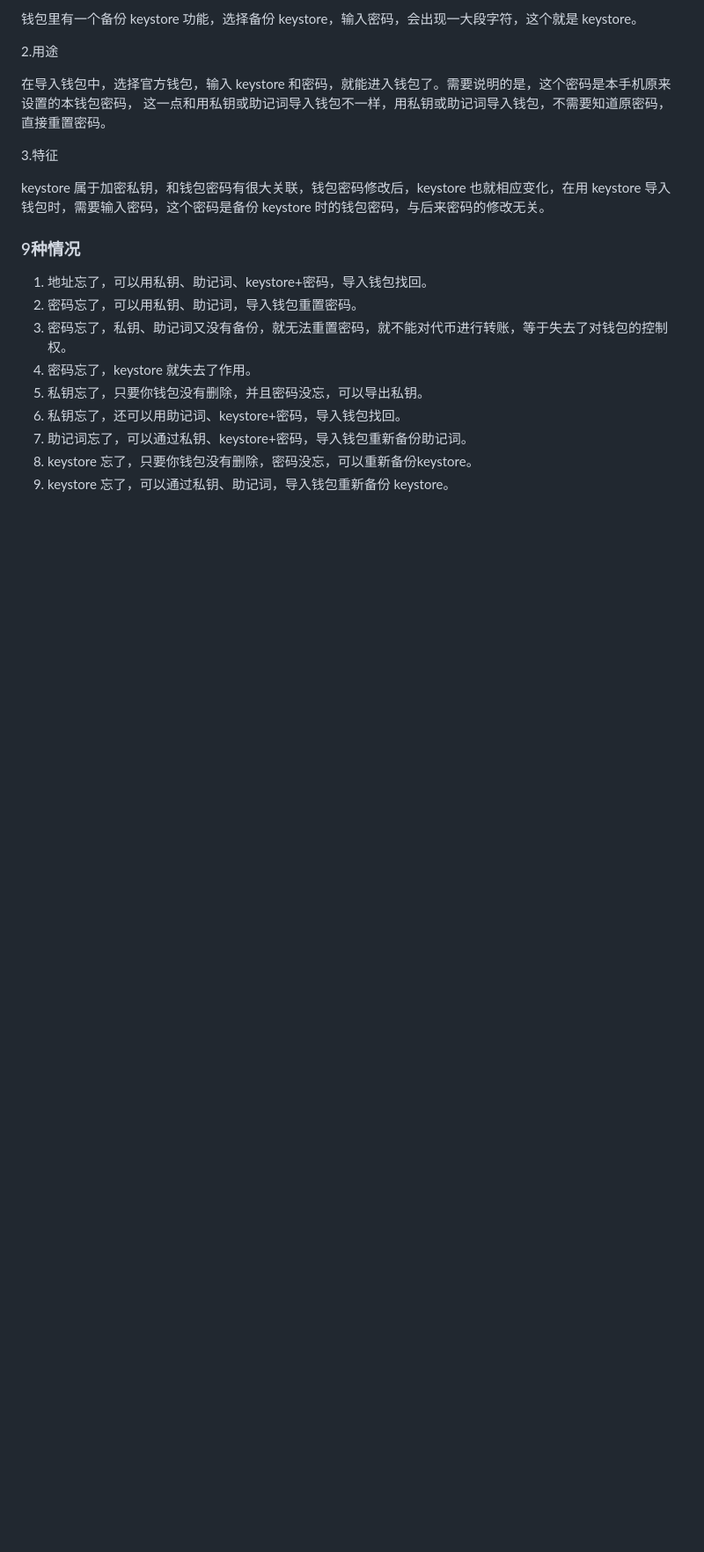
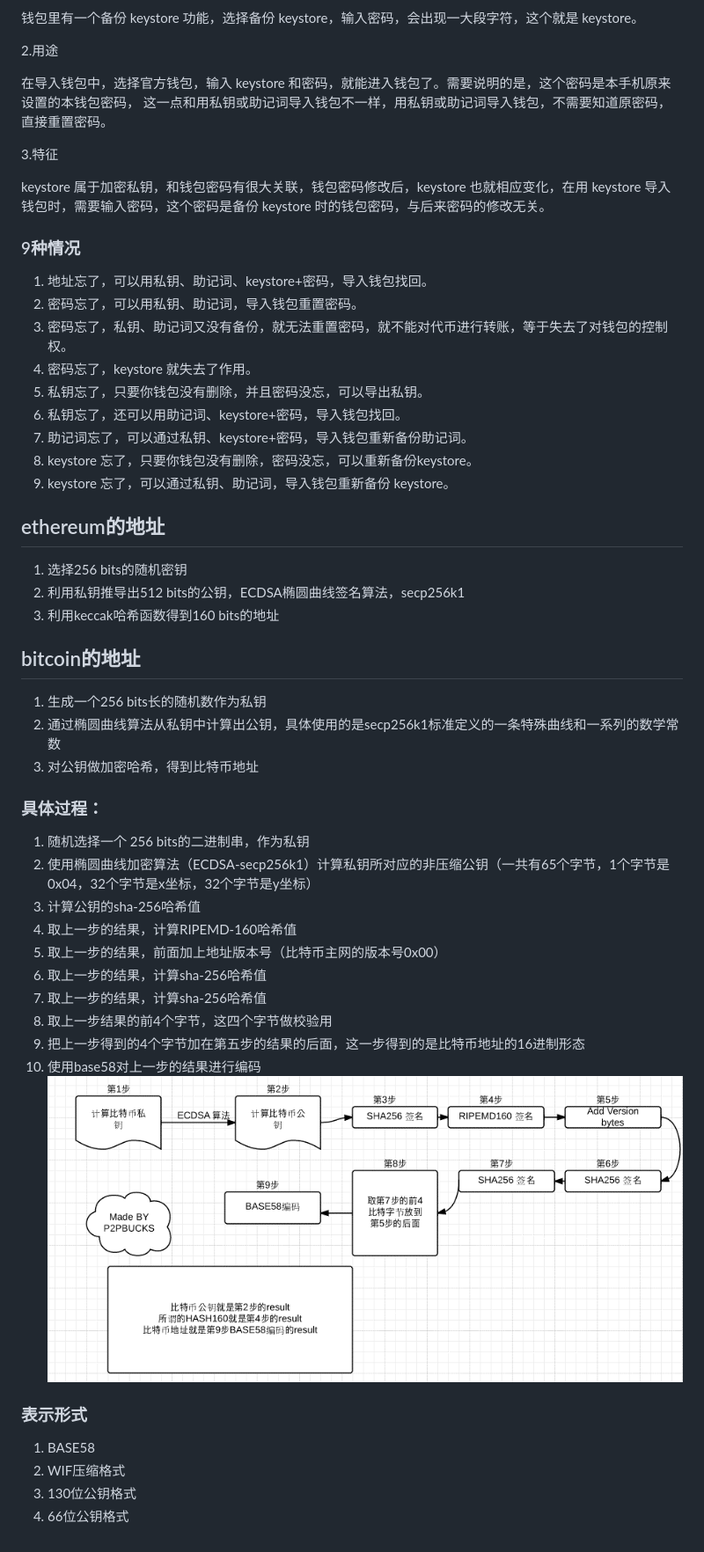
Before and after one commit to zhangzhongjun/BlockChain_General, a Markdown page: 我的总结.md, the part around the change printed below. Shown: that part at 88% size. GitHub-like rendering; pictures changed too: imgs/比特币地址的生成流程.png (added); blank space fills up the shorter version.

```diff
--- a/我的总结.md
+++ b/我的总结.md
@@ -178,3 +204,32 @@ keystore 属于加密私钥，和钱包密码有很大关联，钱包密码修
 7. 助记词忘了，可以通过私钥、keystore+密码，导入钱包重新备份助记词。
 8. keystore 忘了，只要你钱包没有删除，密码没忘，可以重新备份keystore。
 9. keystore 忘了，可以通过私钥、助记词，导入钱包重新备份 keystore。
+
+## ethereum的地址
+1. 选择256 bits的随机密钥
+2. 利用私钥推导出512 bits的公钥，ECDSA椭圆曲线签名算法，secp256k1
+3. 利用keccak哈希函数得到160 bits的地址
+
+## bitcoin的地址
+1. 生成一个256 bits长的随机数作为私钥
+2. 通过椭圆曲线算法从私钥中计算出公钥，具体使用的是secp256k1标准定义的一条特殊曲线和一系列的数学常数
+3. 对公钥做加密哈希，得到比特币地址
+
+### 具体过程：
+1. 随机选择一个 256 bits的二进制串，作为私钥
+2. 使用椭圆曲线加密算法（ECDSA-secp256k1）计算私钥所对应的非压缩公钥（一共有65个字节，1个字节是0x04，32个字节是x坐标，32个字节是y坐标）
+3. 计算公钥的sha-256哈希值
+4. 取上一步的结果，计算RIPEMD-160哈希值
+5. 取上一步的结果，前面加上地址版本号（比特币主网的版本号0x00）
+6. 取上一步的结果，计算sha-256哈希值
+7. 取上一步的结果，计算sha-256哈希值
+8. 取上一步结果的前4个字节，这四个字节做校验用
+9. 把上一步得到的4个字节加在第五步的结果的后面，这一步得到的是比特币地址的16进制形态
+10. 使用base58对上一步的结果进行编码
+  ![比特币地址的生成流程](imgs/比特币地址的生成流程.png)
+
+### 表示形式
+1. BASE58
+2. WIF压缩格式
+3. 130位公钥格式
+4. 66位公钥格式
```
Also changed, not shown: other parts of 我的总结.md (+27 -1 lines), PoA共识算法.md (added, +19 -0 lines), imgs/PoA数据结构.jpg (added).
